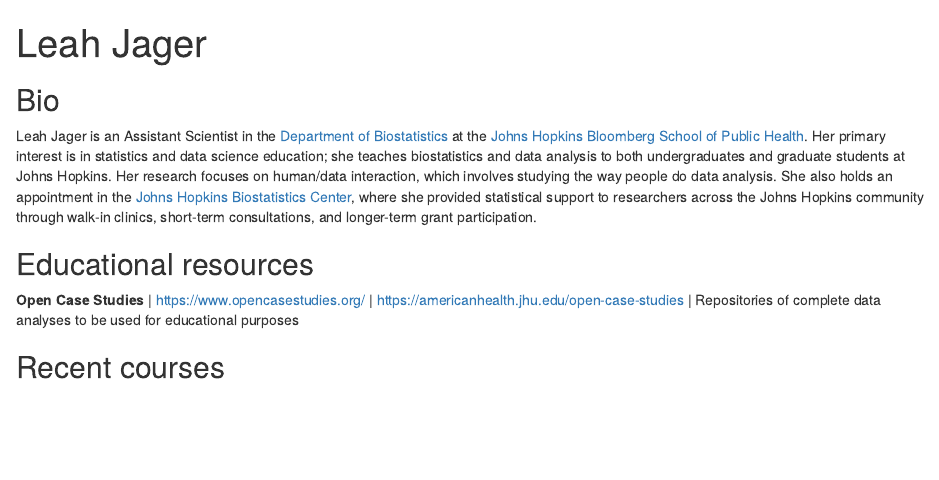
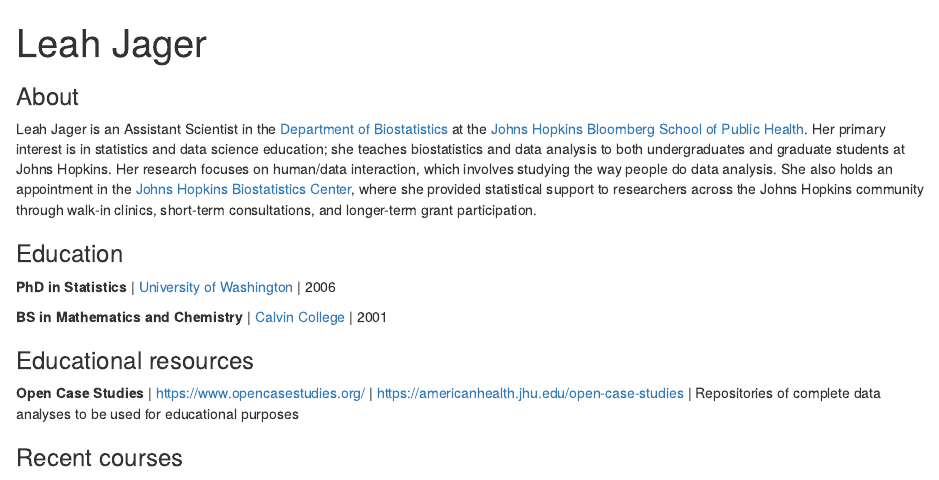
Before and after one commit to lrjager/lrjager.github.io, an R Markdown document (index.Rmd): the page in a window 1100 px wide, from its top. Rendered offline with R 4.5, knitr and Pandoc, with nearby package versions; drawn as R Markdown's standard HTML page in place of the format the file asks for.

Commit message:
Adding education

```diff
--- a/index.Rmd
+++ b/index.Rmd
@@ -14,15 +14,21 @@
   postcards::trestles
 ---
 
-## Bio
+### About
 
 Leah Jager is an Assistant Scientist in the [Department of Biostatistics](https://www.jhsph.edu/departments/biostatistics/) at the [Johns Hopkins Bloomberg School of Public Health](https://www.jhsph.edu/).  Her primary interest is in statistics and data science education; she teaches biostatistics and data analysis to both undergraduates and graduate students at Johns Hopkins.  Her research focuses on human/data interaction, which involves studying the way people do data analysis.  She also holds an appointment in the [Johns Hopkins Biostatistics Center](https://www.jhsph.edu/research/centers-and-institutes/johns-hopkins-biostatistics-center/), where she provided statistical support to researchers across the Johns Hopkins community through walk-in clinics, short-term consultations, and longer-term grant participation.
 
-## Educational resources
+### Education
+
+**PhD in Statistics** | [University of Washington](http://www.washington.edu/) | 2006
+
+**BS in Mathematics and Chemistry** | [Calvin College](https://calvin.edu/) | 2001
+
+### Educational resources
 
 **Open Case Studies** | [https://www.opencasestudies.org/](https://www.opencasestudies.org/) | [https://americanhealth.jhu.edu/open-case-studies](https://americanhealth.jhu.edu/open-case-studies) | Repositories of complete data analyses to be used for educational purposes
 
-## Recent courses
+### Recent courses
 
 **Health Data Analysis Practicum** | AS245.347 | Spring 2021 | Small seminar-style undergraduate course focused on formulating scientific questions, schoosing appropriate analyses, and creating graphical and tabular displays to communicate results to others
 
```
Also changed, not shown: index.html, index.Rmd (2 more changed lines).
